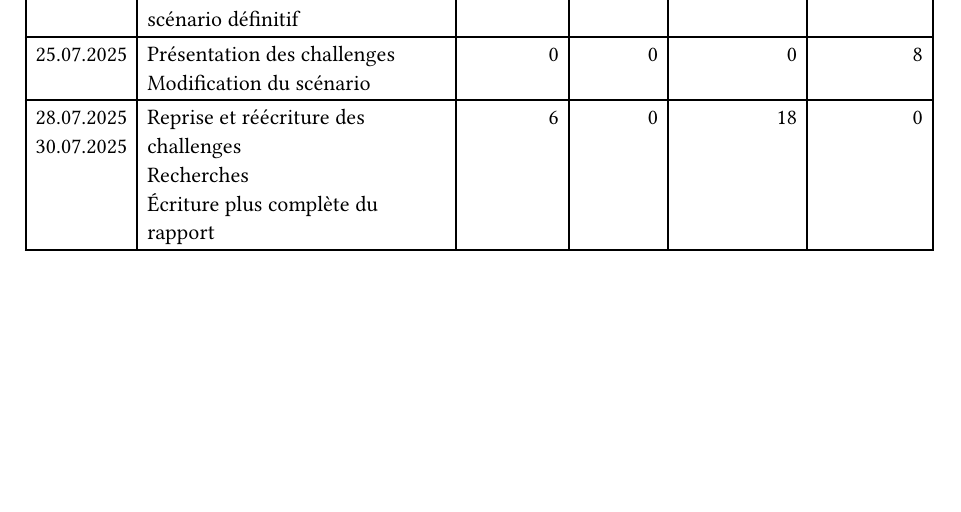
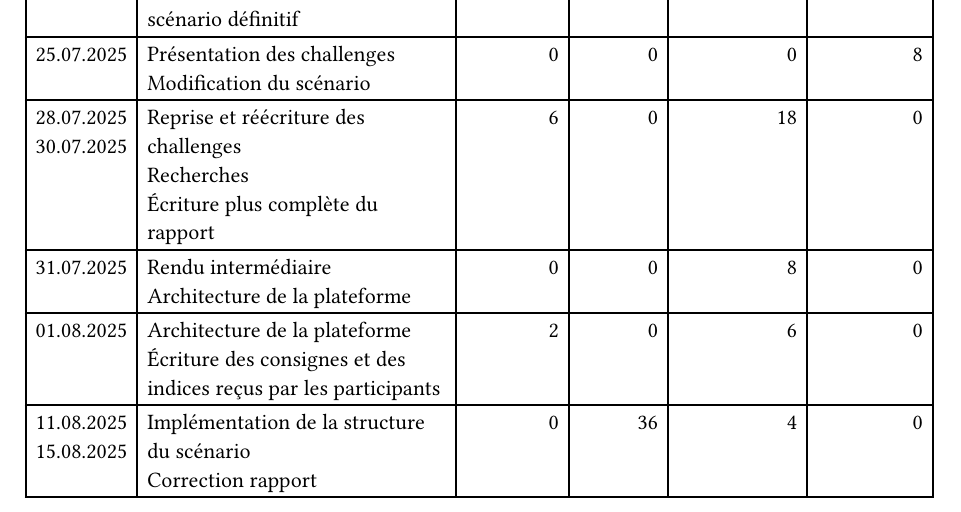
Before and after one commit to CamilleKoestli/tb_docs, a Typst document (report/chapters/journal-de-travail.typ): part of the page, cut so that both start at the same text, the shorter picture padded with empty space. Compiled offline with Typst 0.15.

Commit message:
docs: complet jdt

```diff
--- a/report/chapters/journal-de-travail.typ
+++ b/report/chapters/journal-de-travail.typ
@@ -18,5 +18,9 @@
     [25.07.2025], [Présentation des challenges \ Modification du scénario], [0], [0], [0], [8],
     [28.07.2025 \
     30.07.2025], [Reprise et réécriture des challenges\ Recherches\ Écriture plus complète du rapport], [6], [0], [18], [0],
+    [31.07.2025], [Rendu intermédiaire \ Architecture de la plateforme], [0], [0], [8], [0],
+    [01.08.2025], [Architecture de la plateforme \ Écriture des consignes et des indices reçus par les participants], [2], [0], [6], [0],
+    [11.08.2025 \
+    15.08.2025], [Implémentation de la structure du scénario \ Correction rapport], [0], [36], [4], [0],
 
   )
```
